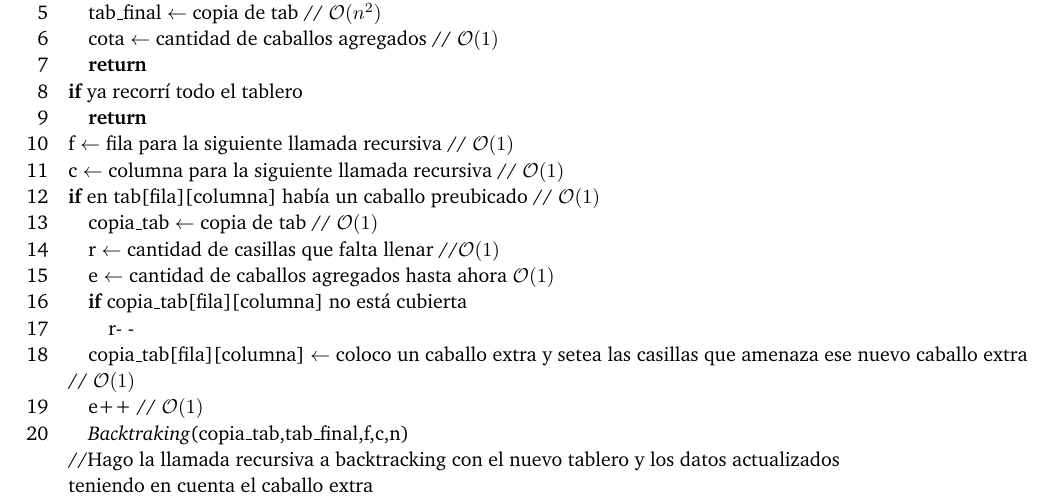
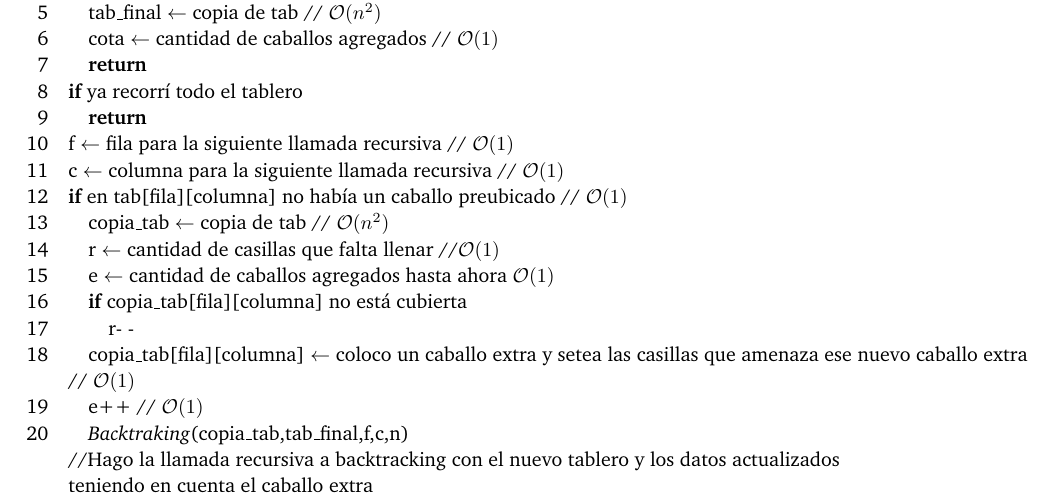
Before and after one commit to giselabelen/algo3, a LaTeX paper (TP1/algo3-latex-master/informe/informe.tex, which reads TP1/algo3-latex-master/informe/problema3.tex): part of page 23 of 31, cut so that both start at the same text. Compiled offline with pdfLaTeX; a LaTeX package or settings file that is missing is left out.

Commit message:
arregle 2 cositas del pseudo de backtracking

```diff
--- a/TP1/algo3-latex-master/informe/problema3.tex
+++ b/TP1/algo3-latex-master/informe/problema3.tex
@@ -64,8 +64,8 @@ Aspectos a tener en cuenta:
 \li \quad \Return
 \li f $\leftarrow$ fila para la siguiente llamada recursiva  // $\mathcal{O}(1)$
 \li c $\leftarrow$ columna para la siguiente llamada recursiva  // $\mathcal{O}(1)$
-\li \If en tab[fila][columna] había un caballo preubicado      // $\mathcal{O}(1)$
-\li \quad copia_tab $\leftarrow$ copia de tab              // $\mathcal{O}(1)$
+\li \If en tab[fila][columna] no había un caballo preubicado      // $\mathcal{O}(1)$
+\li \quad copia_tab $\leftarrow$ copia de tab              // $\mathcal{O}(n^2)$
 \li \quad r $\leftarrow$ cantidad de casillas que falta llenar  //$\mathcal{O}(1)$
 \li \quad e $\leftarrow$ cantidad de caballos agregados hasta ahora $\mathcal{O}(1)$
 \li \quad \If copia_tab[fila][columna] no está cubierta
```
